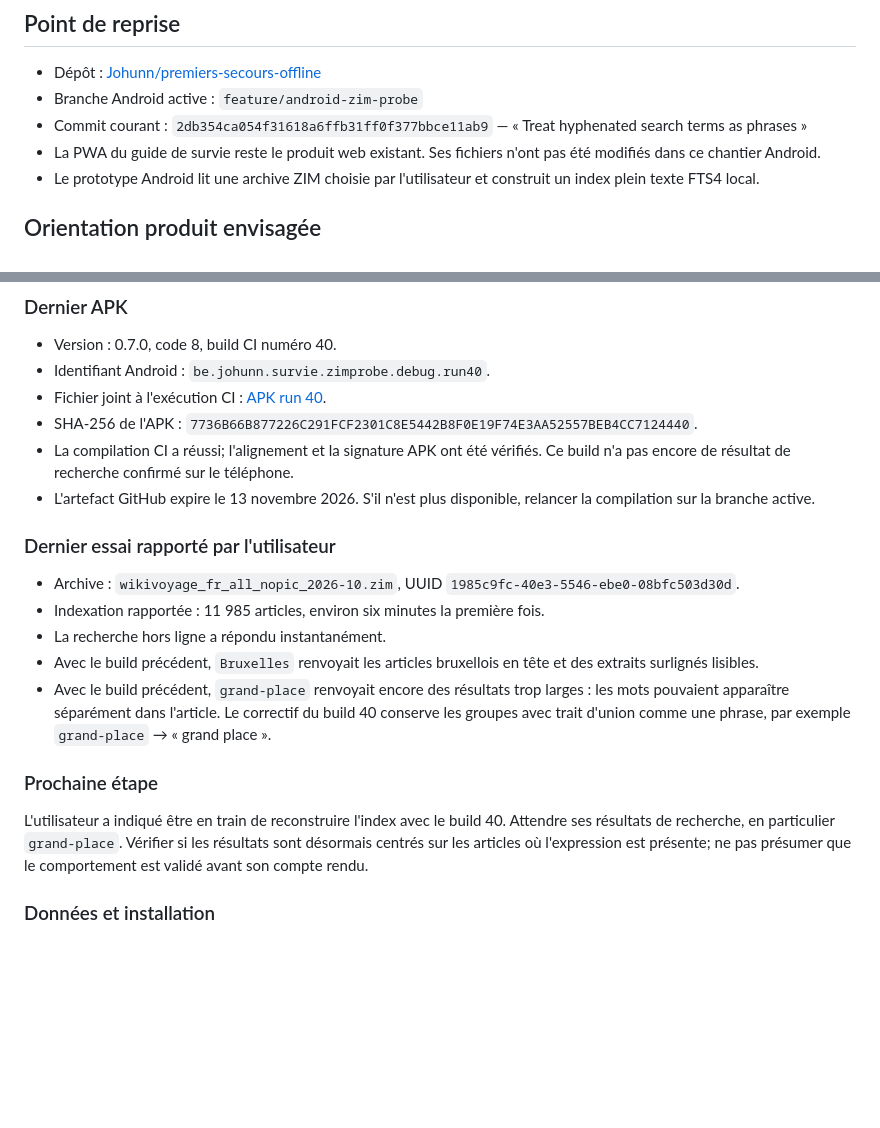
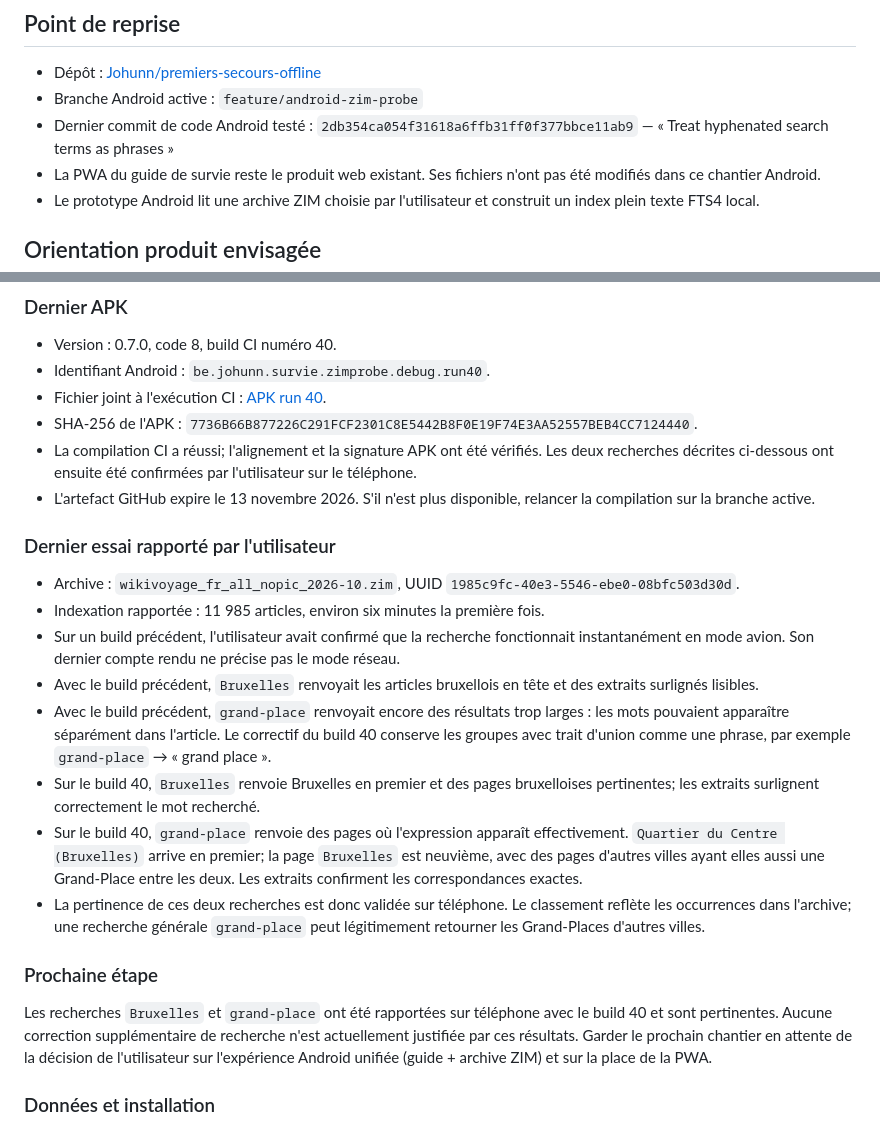
Before and after one commit to Johunn/premiers-secours-offline, a Markdown page: PROJECT_HANDOFF.md, 2 parts joined by grey strips. Rendered like a GitHub page; blank space fills up the shorter version.

Commit message:
Record run 40 offline search results

```diff
--- a/PROJECT_HANDOFF.md
+++ b/PROJECT_HANDOFF.md
@@ -6,7 +6,7 @@ Dernière mise à jour : 30 octobre 2026.
 
 - Dépôt : [Johunn/premiers-secours-offline](https://github.com/Johunn/premiers-secours-offline)
 - Branche Android active : `feature/android-zim-probe`
-- Commit courant : `2db354ca054f31618a6ffb31ff0f377bbce11ab9` — « Treat hyphenated search terms as phrases »
+- Dernier commit de code Android testé : `2db354ca054f31618a6ffb31ff0f377bbce11ab9` — « Treat hyphenated search terms as phrases »
 - La PWA du guide de survie reste le produit web existant. Ses fichiers n'ont pas été modifiés dans ce chantier Android.
 - Le prototype Android lit une archive ZIM choisie par l'utilisateur et construit un index plein texte FTS4 local.
 
@@ -22,20 +22,23 @@ L'idée évoquée est une expérience Android unique permettant de chercher à l
 - Identifiant Android : `be.johunn.survie.zimprobe.debug.run40`.
 - Fichier joint à l'exécution CI : [APK run 40](https://github.com/Johunn/premiers-secours-offline/actions/runs/41122230627).
 - SHA-256 de l'APK : `7736B66B877226C291FCF2301C8E5442B8F0E19F74E3AA52557BEB4CC7124440`.
-- La compilation CI a réussi; l'alignement et la signature APK ont été vérifiés. Ce build n'a pas encore de résultat de recherche confirmé sur le téléphone.
+- La compilation CI a réussi; l'alignement et la signature APK ont été vérifiés. Les deux recherches décrites ci-dessous ont ensuite été confirmées par l'utilisateur sur le téléphone.
 - L'artefact GitHub expire le 13 novembre 2026. S'il n'est plus disponible, relancer la compilation sur la branche active.
 
 ### Dernier essai rapporté par l'utilisateur
 
 - Archive : `wikivoyage_fr_all_nopic_2026-10.zim`, UUID `1985c9fc-40e3-5546-ebe0-08bfc503d30d`.
 - Indexation rapportée : 11 985 articles, environ six minutes la première fois.
-- La recherche hors ligne a répondu instantanément.
+- Sur un build précédent, l'utilisateur avait confirmé que la recherche fonctionnait instantanément en mode avion. Son dernier compte rendu ne précise pas le mode réseau.
 - Avec le build précédent, `Bruxelles` renvoyait les articles bruxellois en tête et des extraits surlignés lisibles.
 - Avec le build précédent, `grand-place` renvoyait encore des résultats trop larges : les mots pouvaient apparaître séparément dans l'article. Le correctif du build 40 conserve les groupes avec trait d'union comme une phrase, par exemple `grand-place` → « grand place ».
+- Sur le build 40, `Bruxelles` renvoie Bruxelles en premier et des pages bruxelloises pertinentes; les extraits surlignent correctement le mot recherché.
+- Sur le build 40, `grand-place` renvoie des pages où l'expression apparaît effectivement. `Quartier du Centre (Bruxelles)` arrive en premier; la page `Bruxelles` est neuvième, avec des pages d'autres villes ayant elles aussi une Grand-Place entre les deux. Les extraits confirment les correspondances exactes.
+- La pertinence de ces deux recherches est donc validée sur téléphone. Le classement reflète les occurrences dans l'archive; une recherche générale `grand-place` peut légitimement retourner les Grand-Places d'autres villes.
 
 ### Prochaine étape
 
-L'utilisateur a indiqué être en train de reconstruire l'index avec le build 40. Attendre ses résultats de recherche, en particulier `grand-place`. Vérifier si les résultats sont désormais centrés sur les articles où l'expression est présente; ne pas présumer que le comportement est validé avant son compte rendu.
+Les recherches `Bruxelles` et `grand-place` ont été rapportées sur téléphone avec le build 40 et sont pertinentes. Aucune correction supplémentaire de recherche n'est actuellement justifiée par ces résultats. Garder le prochain chantier en attente de la décision de l'utilisateur sur l'expérience Android unifiée (guide + archive ZIM) et sur la place de la PWA.
 
 ### Données et installation
 
```
